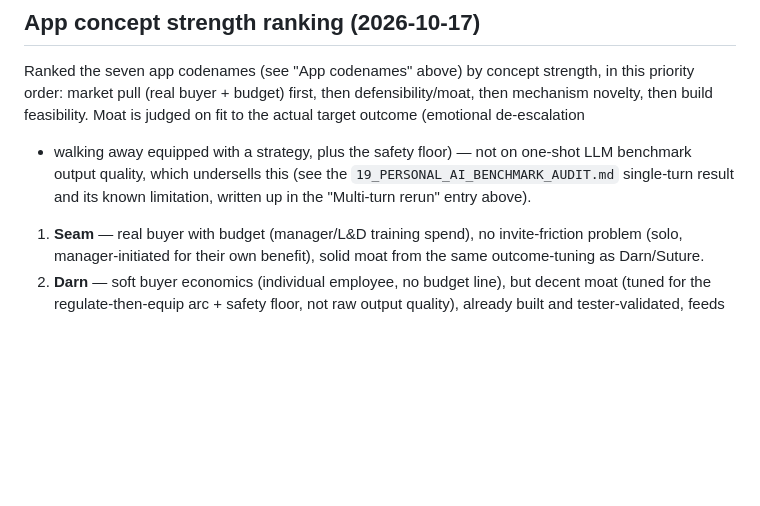
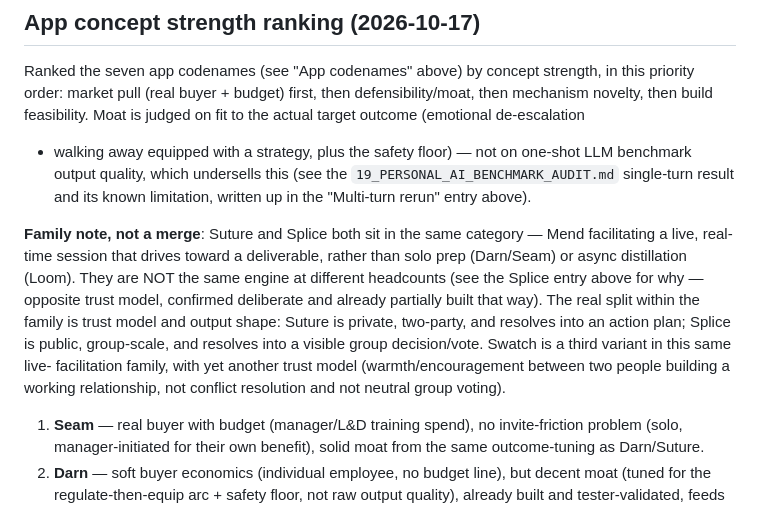
Before and after one commit to generallymatthew/mend, a Markdown page: IDEAS.md, the part around the change. GitHub-like rendering; blank space fills up the shorter version.

Commit message:
Clarify Suture/Splice/Swatch as a live-facilitation family, not a merge
Suture and Splice share the live real-time facilitation-toward-a-deliverable shape but differ deliberately in trust model and output (private action plan vs public group vote), per the existing Splice writeup. Adds a note instead of merging them in the ranking.

Co-Authored-By: Claude Sonnet 5 <noreply@anthropic.com>

```diff
--- a/IDEAS.md
+++ b/IDEAS.md
@@ -588,6 +588,19 @@ one-shot LLM benchmark output quality, which undersells this (see the
 `19_PERSONAL_AI_BENCHMARK_AUDIT.md` single-turn result and its known
 limitation, written up in the "Multi-turn rerun" entry above).
 
+**Family note, not a merge**: Suture and Splice both sit in the same
+category — Mend facilitating a live, real-time session that drives toward
+a deliverable, rather than solo prep (Darn/Seam) or async distillation
+(Loom). They are NOT the same engine at different headcounts (see the
+Splice entry above for why — opposite trust model, confirmed deliberate
+and already partially built that way). The real split within the family is
+trust model and output shape: Suture is private, two-party, and resolves
+into an action plan; Splice is public, group-scale, and resolves into a
+visible group decision/vote. Swatch is a third variant in this same live-
+facilitation family, with yet another trust model (warmth/encouragement
+between two people building a working relationship, not conflict
+resolution and not neutral group voting).
+
 1. **Seam** — real buyer with budget (manager/L&D training spend), no
    invite-friction problem (solo, manager-initiated for their own benefit),
    solid moat from the same outcome-tuning as Darn/Suture.
```
